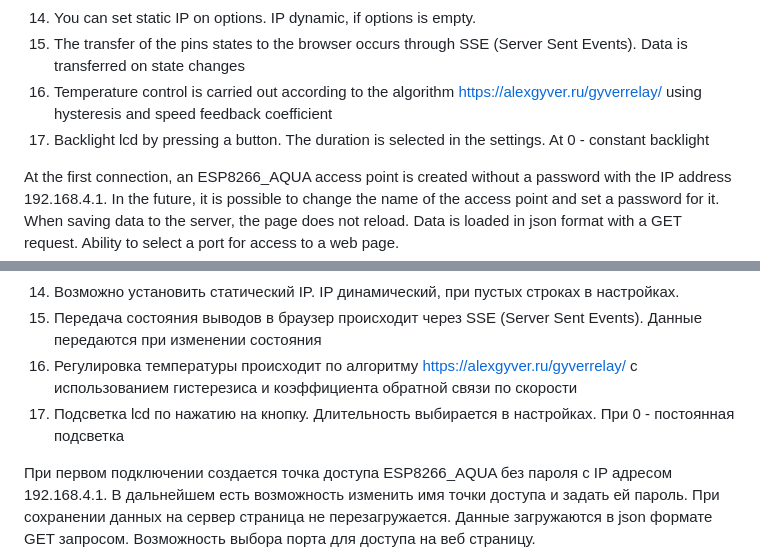
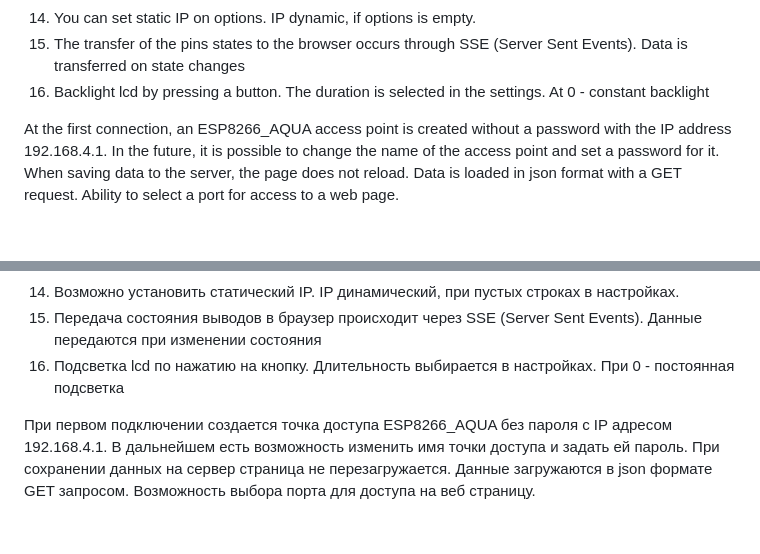
Before and after one commit to ildarmustafin/esp8266_aquarium, a Markdown page: README.md, 2 parts joined by grey strips. Drawn GitHub-style; blank space fills up the shorter version.

```diff
--- a/README.md
+++ b/README.md
@@ -17,8 +17,7 @@ Functions implemented in this project:
 13. Send JSON by WEBSOCKET. Connect to your_ip/ws.
 14. You can set static IP on options. IP dynamic, if options is empty.
 15. The transfer of the pins states to the browser occurs through SSE (Server Sent Events). Data is transferred on state changes
-16. Temperature control is carried out according to the algorithm https://alexgyver.ru/gyverrelay/ using hysteresis and speed feedback coefficient
-17. Backlight lcd by pressing a button. The duration is selected in the settings. At 0 - constant backlight
+16. Backlight lcd by pressing a button. The duration is selected in the settings. At 0 - constant backlight
 
 At the first connection, an ESP8266_AQUA access point is created without a password with the IP address 192.168.4.1. In the future, it is possible to change the name of the access point and set a password for it. When saving data to the server, the page does not reload. Data is loaded in json format with a GET request. Ability to select a port for access to a web page.
 
@@ -40,8 +39,7 @@ At the first connection, an ESP8266_AQUA access point is created without a passw
 13. Передача JSON по WEBSOCKET. Подключается к ваш_ip/ws.
 14. Возможно установить статический IP. IP динамический, при пустых строках в настройках.
 15. Передача состояния выводов в браузер происходит через SSE (Server Sent Events). Данные передаются при изменении состояния
-16. Регулировка температуры происходит по алгоритму https://alexgyver.ru/gyverrelay/ с использованием гистерезиса и коэффициента обратной связи по скорости
-17. Подсветка lcd по нажатию на кнопку. Длительность выбирается в настройках. При 0 - постоянная подсветка
+16. Подсветка lcd по нажатию на кнопку. Длительность выбирается в настройках. При 0 - постоянная подсветка
 
 При первом подключении создается точка доступа ESP8266_AQUA без пароля с IP адресом 192.168.4.1. В дальнейшем есть возможность изменить имя точки доступа и задать ей пароль. При сохранении данных на сервер страница не перезагружается. Данные загружаются в json формате GET запросом. Возможность выбора порта для доступа на веб страницу.
 
```
